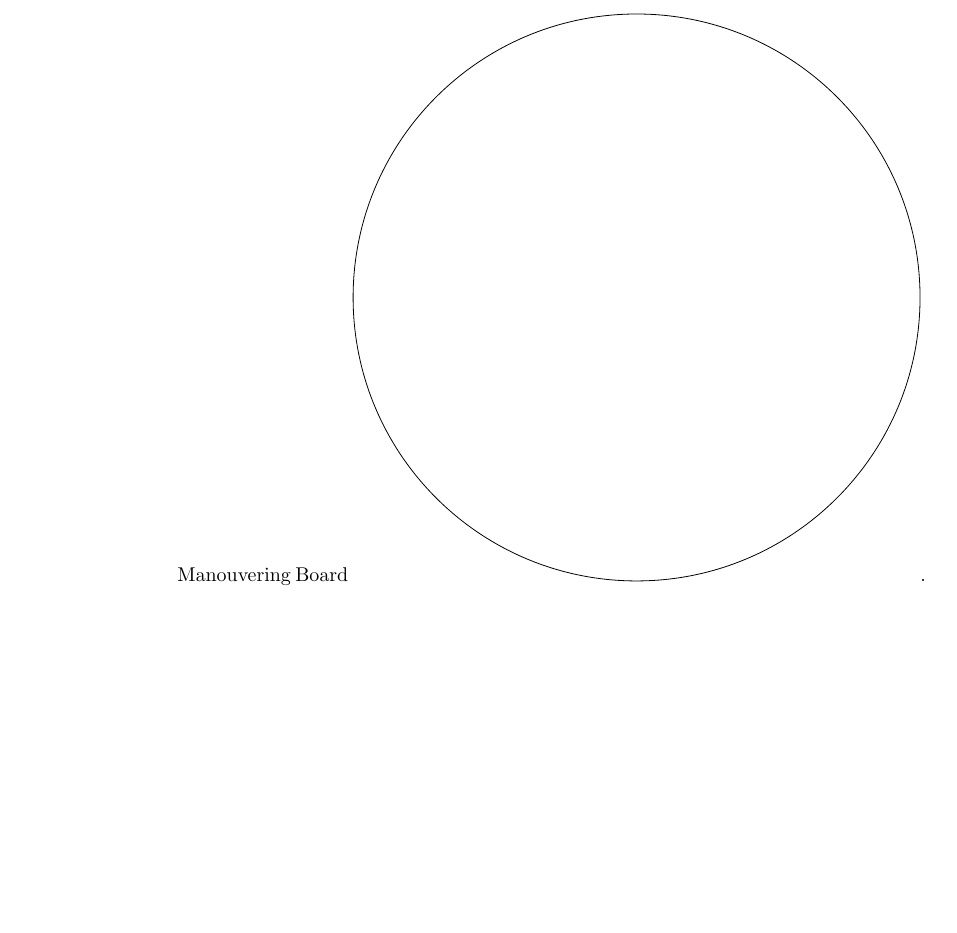
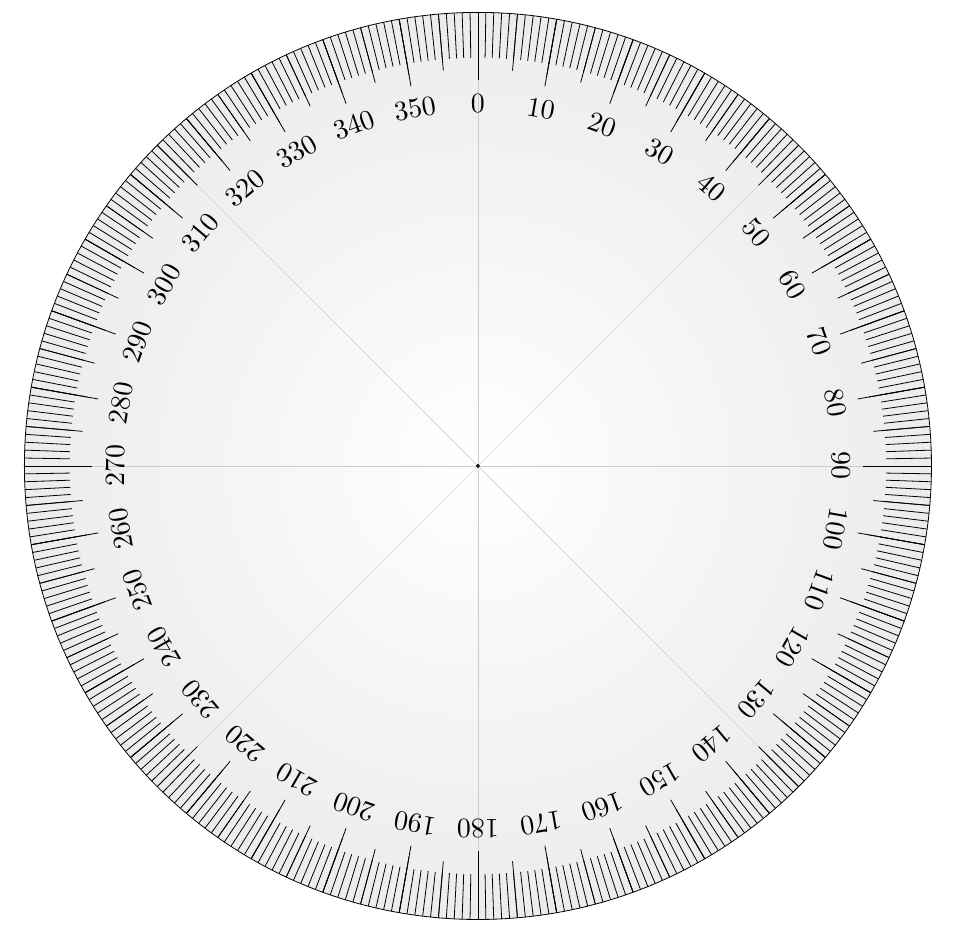
Before and after one commit to kzembower/UniversalPlottingSheet, a LaTeX document (MoBoard.tex): part of the page, cut at the place of the change, the shorter picture padded with empty space. Compiled offline with pdfLaTeX.

Commit message:
Working example, from Degree Wheel. See comments

```diff
--- a/MoBoard.tex
+++ b/MoBoard.tex
@@ -4,8 +9,41 @@
 \usepackage{tikz}
+\begin{document}
 
-\begin{document}
-Manouvering Board
-\begin{tikzpicture}
-\draw (0,0) circle [radius=5cm];
-\end{tikzpicture}.
+\begin{centering}
+
+% Define a few constants for easy configuration
+\def\radius{2cm}
+\def\onedegrad{1.8cm}
+\def\fivedegrad{1.75cm}
+\def\tendegrad{1.7cm}
+\def\labelrad{1.6cm}
+
+\begin{tikzpicture}[scale=4]
+
+  % adding a subtle gray tone to add a bit of "personality"
+  \shade[shading=radial, inner color=white, outer color=gray!15] (0,0) circle (\radius);
+
+  \draw (0,0) circle (\radius);
+  \draw[fill=black] (0,0) circle (.02mm);
+  \node[draw, circle, inner sep=.2mm] (a) at (0,0) {};
+
+  % helper lines
+  \foreach \x in {0, 45, ..., 360} \draw[very thin, gray!40] (a) -- (\x:\radius);
+
+  % main lines
+  \foreach \x in {0,...,359} \draw (\x:\onedegrad) -- (\x:\radius);
+
+  % labels and longer lines at every 10 degrees
+  \foreach \x in {0,10,...,350}
+  {
+    \node[scale=1.4, rotate=\x*-1] at (360-\x+90:\labelrad) {\x};
+    \draw (\x:\tendegrad) -- (\x:\radius);
+  };
+
+  % lines at every 5 degrees
+  \foreach \x in {0,5,...,355}  \draw (\x:\fivedegrad) -- (\x:\radius);
+
+\end{tikzpicture}
+\end{centering}
+
 \end{document}
```
Also changed, not shown: MoBoard.tex (7 more changed lines).
